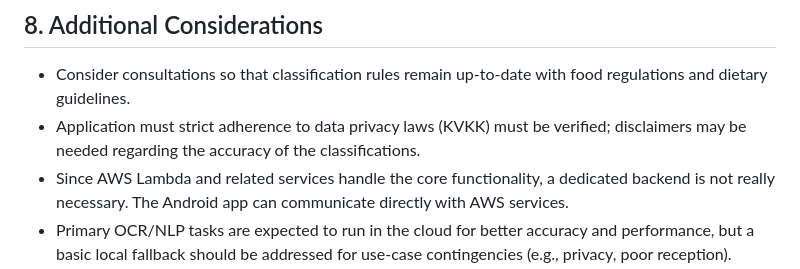
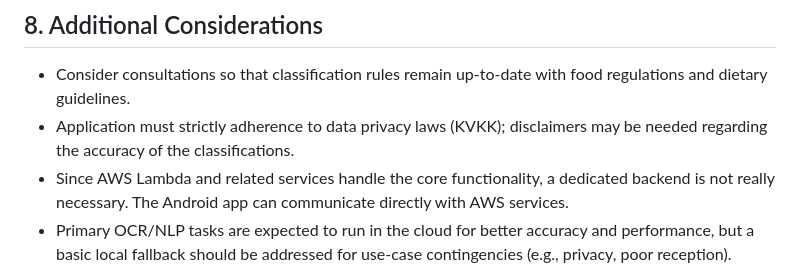
Before and after one commit to achuso/ingredient-checker, a Markdown page: requirements.md, the part around the change. Drawn GitHub-style.

Commit message:
docs: fix typo

```diff
--- a/requirements.md
+++ b/requirements.md
@@ -168,6 +168,6 @@ Ingredient Checker is an Android mobile application proposed to help users make
 ## 8. Additional Considerations
 
 - Consider consultations so that classification rules remain up-to-date with food regulations and dietary guidelines.
-- Application must strict adherence to data privacy laws (KVKK) must be verified; disclaimers may be needed regarding the accuracy of the classifications.
+- Application must strictly adherence to data privacy laws (KVKK); disclaimers may be needed regarding the accuracy of the classifications.
 - Since AWS Lambda and related services handle the core functionality, a dedicated backend is not really necessary. The Android app can communicate directly with AWS services.
 - Primary OCR/NLP tasks are expected to run in the cloud for better accuracy and performance, but a basic local fallback should be addressed for use-case contingencies (e.g., privacy, poor reception).
```
